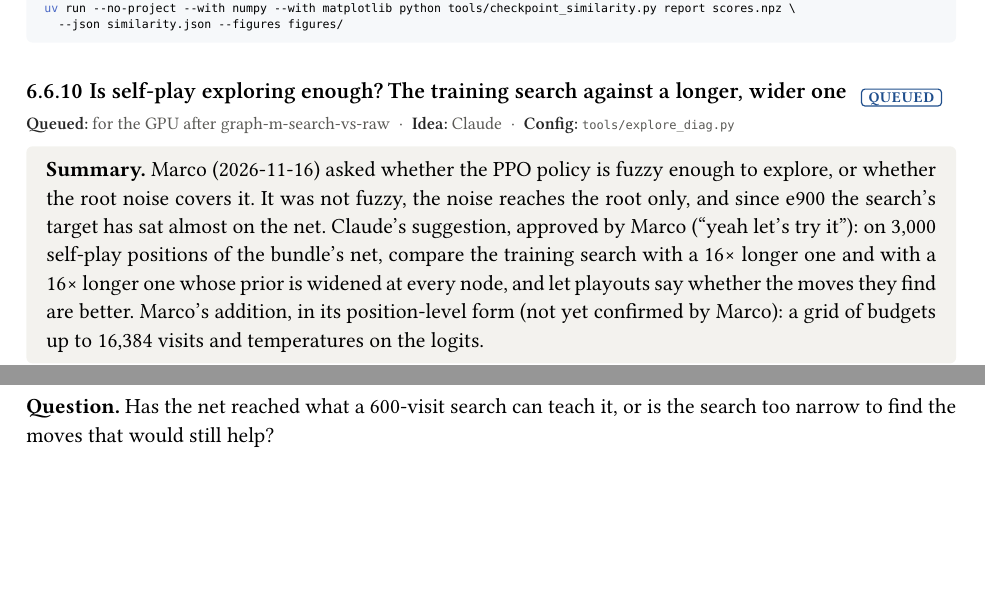
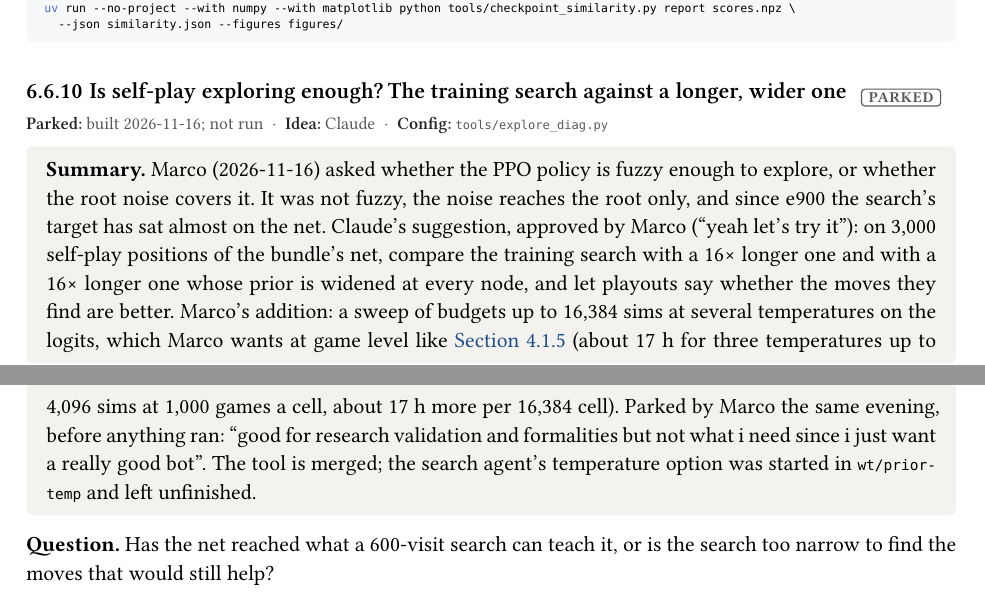
Before and after one commit to mcrco/catanrl-v2, a Typst document (report/report.typ, which reads report/sections/az.typ): two parts of pages 67 and 68 of 110, joined at a grey line, cut so that both start at the same text, the shorter picture padded with empty space. Compiled offline with Typst 0.15; a missing font is replaced by an installed copy or a similar font.

Commit message:
Report: exploration diagnostic and the temperature sweep parked (Marco, 2026-11-16)
Co-Authored-By: Claude <noreply@anthropic.com>
Claude-Session: https://claude.ai/code/session_01EzjTHdCtZQL2RxQ9Q2ew7C

````diff
--- a/report/sections/az.typ
+++ b/report/sections/az.typ
@@ -847,16 +847,16 @@ uv run --no-project --with numpy --with matplotlib python tools/checkpoint_simil
   --json similarity.json --figures figures/
 ```)
 
-=== Is self-play exploring enough? The training search against a longer, wider one #chip("queued") <exp:az-explore>
+=== Is self-play exploring enough? The training search against a longer, wider one #chip("parked") <exp:az-explore>
 #meta(
-  dates: "for the GPU after graph-m-search-vs-raw",
-  dates-label: "queued",
+  dates: "built 2026-11-16; not run",
+  dates-label: "parked",
   owner: "assistant",
   config: "tools/explore_diag.py",
   wandb: (),
   records: (),
 )
-#tldr[Marco (2026-11-16) asked whether the PPO policy is fuzzy enough to explore, or whether the root noise covers it. It was not fuzzy, the noise reaches the root only, and since e900 the search's target has sat almost on the net. Claude's suggestion, approved by Marco ("yeah let's try it"): on 3,000 self-play positions of the bundle's net, compare the training search with a 16× longer one and with a 16× longer one whose prior is widened at every node, and let playouts say whether the moves they find are better. Marco's addition, in its position-level form (not yet confirmed by Marco): a grid of budgets up to 16,384 visits and temperatures on the logits.]
+#tldr[Marco (2026-11-16) asked whether the PPO policy is fuzzy enough to explore, or whether the root noise covers it. It was not fuzzy, the noise reaches the root only, and since e900 the search's target has sat almost on the net. Claude's suggestion, approved by Marco ("yeah let's try it"): on 3,000 self-play positions of the bundle's net, compare the training search with a 16× longer one and with a 16× longer one whose prior is widened at every node, and let playouts say whether the moves they find are better. Marco's addition: a sweep of budgets up to 16,384 sims at several temperatures on the logits, which Marco wants at game level like @exp:search-depth-2p (about 17 h for three temperatures up to 4,096 sims at 1,000 games a cell, about 17 h more per 16,384 cell). Parked by Marco the same evening, before anything ran: "good for research validation and formalities but not what i need since i just want a really good bot". The tool is merged; the search agent's temperature option was started in `wt/prior-temp` and left unfinished.]
 
 *Question.* Has the net reached what a 600-visit search can teach it, or is the search too narrow to find the moves that would still help?
 
````
Also changed, not shown: 1 other file.
